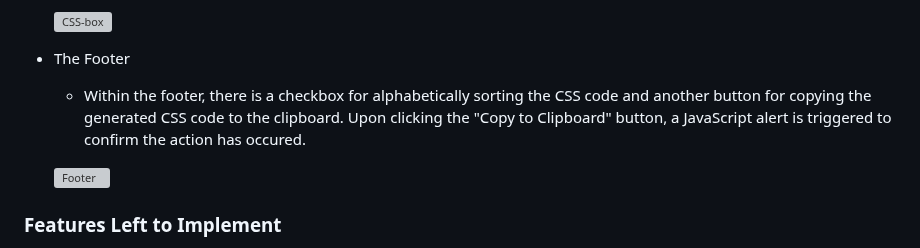
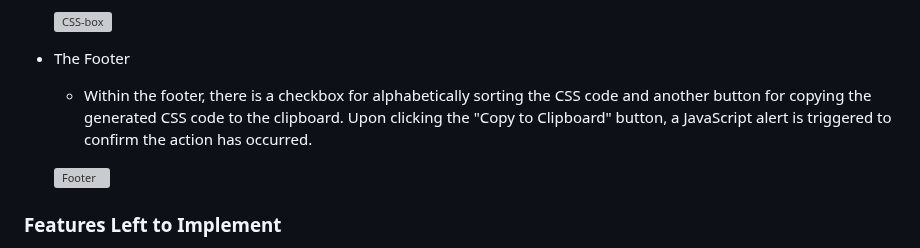
Before and after one commit to linobollansee/css-property-adjuster, a Markdown page: README.md, the part around the change. Drawn GitHub-style; grey boxes are pictures that could not be loaded.

Commit message:
Spelling mistake in README.md

```diff
--- a/README.md
+++ b/README.md
@@ -35,7 +35,7 @@ CSS Property Adjuster is a website and tool to facilitate web styling and design
 
 - The Footer
 
-  - Within the footer, there is a checkbox for alphabetically sorting the CSS code and another button for copying the generated CSS code to the clipboard. Upon clicking the "Copy to Clipboard" button, a JavaScript alert is triggered to confirm the action has occured.
+  - Within the footer, there is a checkbox for alphabetically sorting the CSS code and another button for copying the generated CSS code to the clipboard. Upon clicking the "Copy to Clipboard" button, a JavaScript alert is triggered to confirm the action has occurred.
 
   ![Footer](https://linobollansee.github.io/css-property-adjuster/readme/media/css-property-adjuster-footer.png)
 
```
